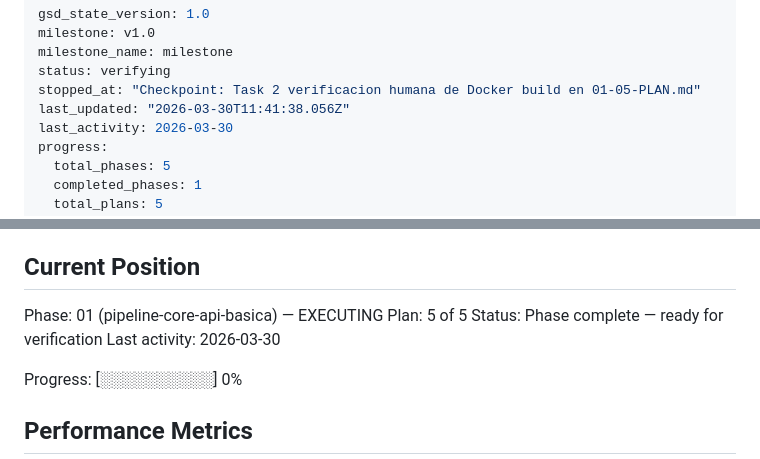
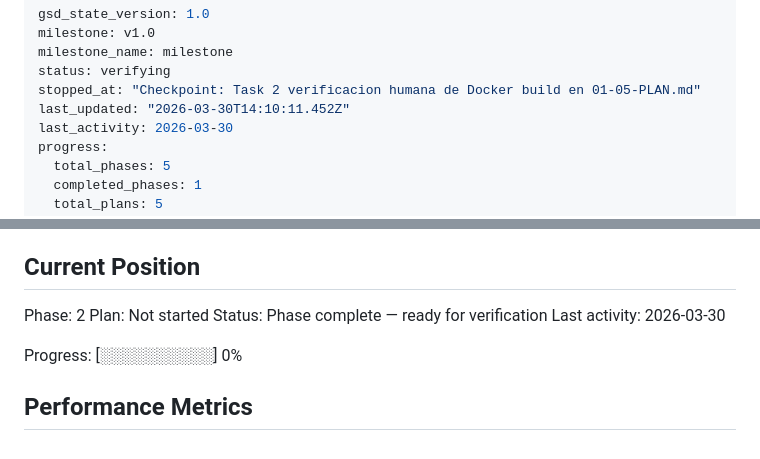
Before and after one commit to objetiva-comercios/objetiva-comercios-imgproc, a Markdown page: .planning/STATE.md, 2 parts joined by grey strips. Drawn GitHub-style.

Commit message:
docs(phase-01): complete phase execution — verification passed, 5/5 plans

```diff
--- a/.planning/STATE.md
+++ b/.planning/STATE.md
@@ -4,7 +4,7 @@ milestone: v1.0
 milestone_name: milestone
 status: verifying
 stopped_at: "Checkpoint: Task 2 verificacion humana de Docker build en 01-05-PLAN.md"
-last_updated: "2026-03-30T11:41:38.056Z"
+last_updated: "2026-03-30T14:10:11.452Z"
 last_activity: 2026-03-30
 progress:
   total_phases: 5
@@ -25,8 +25,8 @@ See: .planning/PROJECT.md (updated 2026-03-30)
 
 ## Current Position
 
-Phase: 01 (pipeline-core-api-basica) — EXECUTING
-Plan: 5 of 5
+Phase: 2
+Plan: Not started
 Status: Phase complete — ready for verification
 Last activity: 2026-03-30
 
```
Also changed, not shown: 1 other file.
